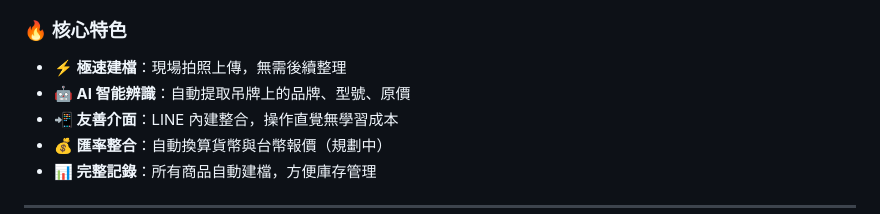
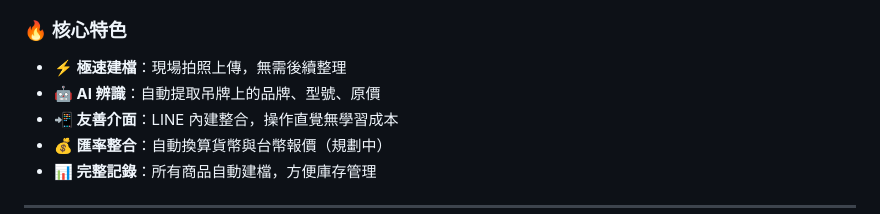
Before and after one commit to Backy-JP/AI-Driven_Product_Ingestion_Pipeline_with_LINE_LIFF_and_n8n, a Markdown page: README.md, the part around the change. Rendered like a GitHub page.

Commit message:
Fix AI feature description in README

```diff
--- a/README.md
+++ b/README.md
@@ -44,7 +44,7 @@
 ### 🔥 核心特色
 
 - **⚡ 極速建檔**：現場拍照上傳，無需後續整理
-- **🤖 AI 智能辨識**：自動提取吊牌上的品牌、型號、原價
+- **🤖 AI 辨識**：自動提取吊牌上的品牌、型號、原價
 - **📲 友善介面**：LINE 內建整合，操作直覺無學習成本
 - **💰 匯率整合**：自動換算貨幣與台幣報價（規劃中）
 - **📊 完整記錄**：所有商品自動建檔，方便庫存管理
```
